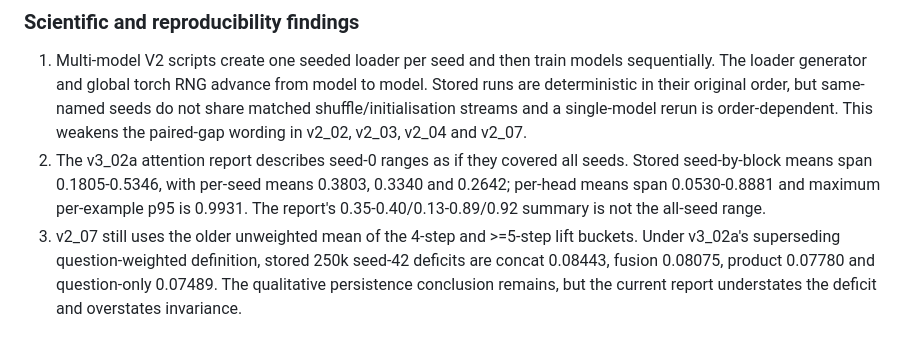
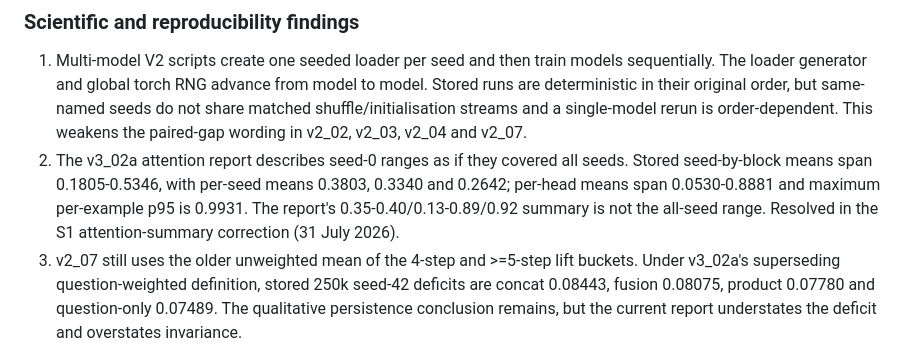
Before and after one commit to mlhckc/efficient-vision-language-reasoning, a Markdown page: collab/PROJECT_CONTEXT.md, the part around the change. Drawn GitHub-style.

```diff
--- a/collab/PROJECT_CONTEXT.md
+++ b/collab/PROJECT_CONTEXT.md
@@ -436,6 +436,7 @@ separate planned, reviewed task before relying on the affected claim.
    0.3803, 0.3340 and 0.2642; per-head means span 0.0530-0.8881 and maximum
    per-example p95 is 0.9931. The report's 0.35-0.40/0.13-0.89/0.92 summary is
    not the all-seed range.
+   Resolved in the S1 attention-summary correction (31 July 2026).
 3. v2_07 still uses the older unweighted mean of the 4-step and >=5-step lift
    buckets. Under v3_02a's superseding question-weighted definition, stored
    250k seed-42 deficits are concat 0.08443, fusion 0.08075, product 0.07780
```
Also changed, not shown: docs/experiments/v3_02a_refs.md (+19 -8 lines).
